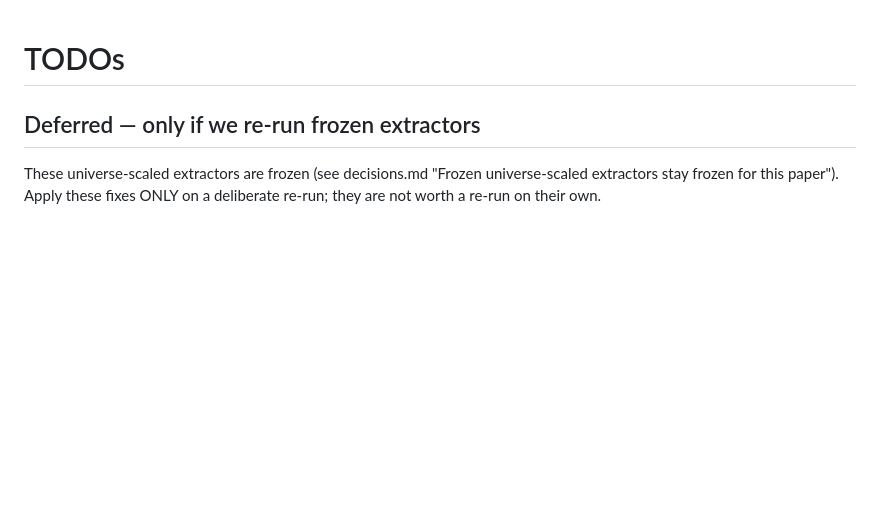
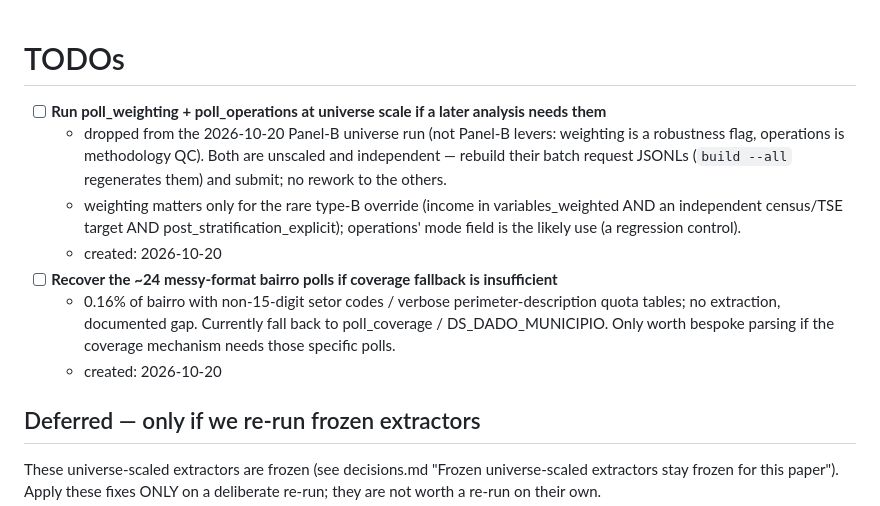
Before and after one commit to hsigstad/politica, a Markdown page: docs/todo.md, the part around the change. GitHub-like rendering; blank space fills up the shorter version.

```diff
--- a/docs/todo.md
+++ b/docs/todo.md
@@ -1,4 +1,21 @@
 # TODOs
+
+- [ ] **Run poll_weighting + poll_operations at universe scale if a later analysis needs them**
+  - dropped from the 2026-10-20 Panel-B universe run (not Panel-B levers:
+    weighting is a robustness flag, operations is methodology QC). Both are
+    unscaled and independent — rebuild their batch request JSONLs
+    (`build --all` regenerates them) and submit; no rework to the others.
+  - weighting matters only for the rare type-B override (income in
+    variables_weighted AND an independent census/TSE target AND
+    post_stratification_explicit); operations' mode field is the likely
+    use (a regression control).
+  - created: 2026-10-20
+- [ ] **Recover the ~24 messy-format bairro polls if coverage fallback is insufficient**
+  - 0.16% of bairro with non-15-digit setor codes / verbose
+    perimeter-description quota tables; no extraction, documented gap.
+    Currently fall back to poll_coverage / DS_DADO_MUNICIPIO. Only worth
+    bespoke parsing if the coverage mechanism needs those specific polls.
+  - created: 2026-10-20
 
 ## Deferred — only if we re-run frozen extractors
 
```
Also changed, not shown: docs/done.md (+13 -0 lines).
